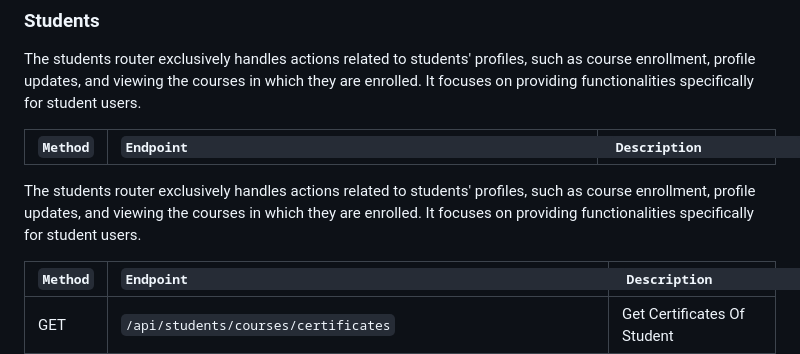
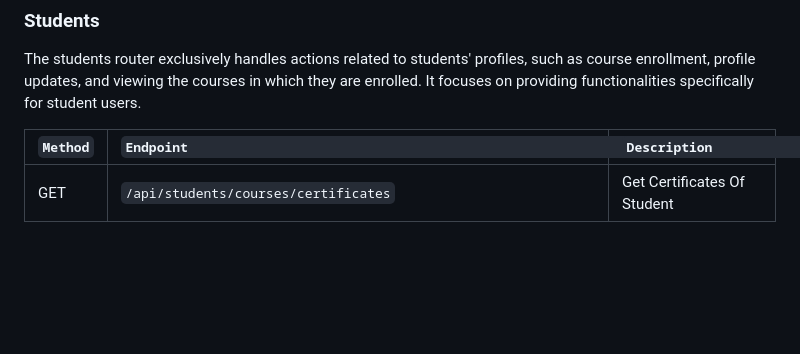
Before and after one commit to ampersandio/poodlebox, a Markdown page: README.md, the part around the change printed below. Drawn GitHub-style; blank space fills up the shorter version.

```diff
--- a/README.md
+++ b/README.md
@@ -139,9 +139,6 @@ The authentication section handles user registration and login. The authenticati
 
 <p> The students router exclusively handles actions related to students' profiles, such as course enrollment, profile updates, and viewing the courses in which they are enrolled. It focuses on providing functionalities specifically for student users.</p>
 
-|` Method `|` Endpoint                                                                                     `|` Description             `|
-|--------|---------------------------------------------------|-----------------------------|
-<p> The students router exclusively handles actions related to students' profiles, such as course enrollment, profile updates, and viewing the courses in which they are enrolled. It focuses on providing functionalities specifically for student users.</p>
 
 |` Method `|` Endpoint                                                                                     `|` Description             `|
 |--------|---------------------------------------------------|-----------------------------|
```
Also changed, not shown: other parts of README.md (+3 -0 lines).
